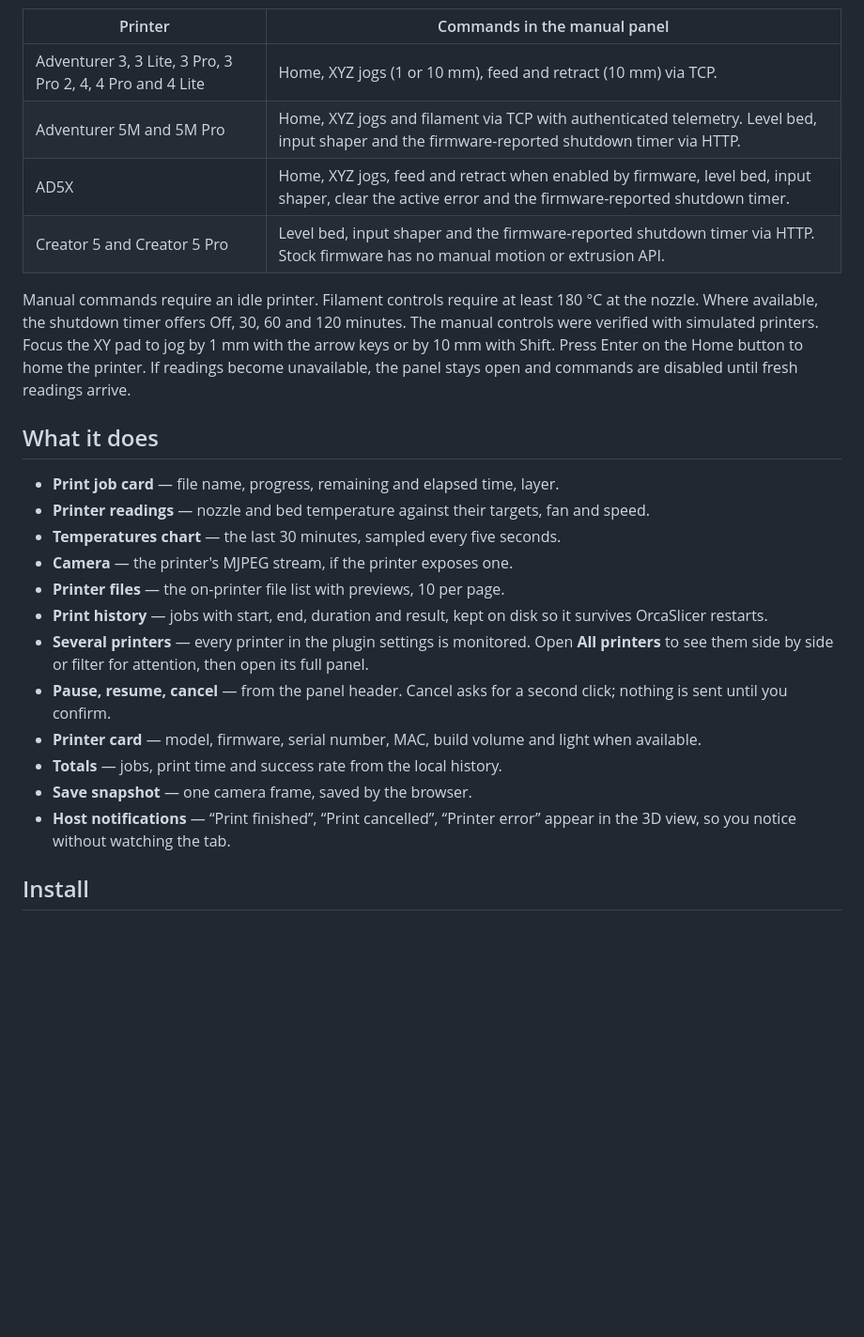
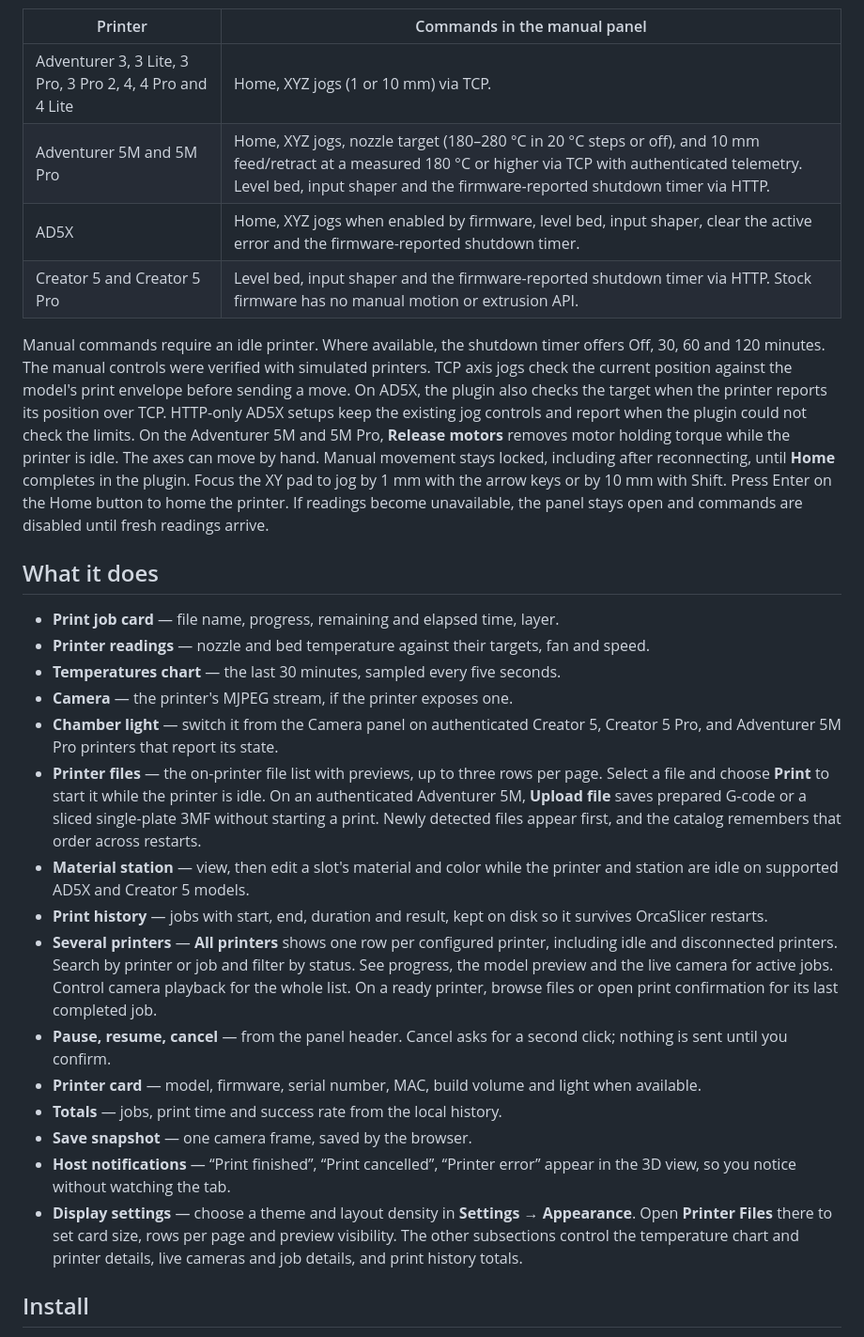
Before and after one commit to UshMask/flashforge-device-tab, a Markdown page: README.md, the part around one of its changes. Shown at 94% size. GitHub-like rendering; blank space fills up the shorter version.

```diff
--- a/README.md
+++ b/README.md
@@ -22,14 +24,20 @@ The screenshots show the plugin running with demonstration data. Select an image
 
 | Printer | Commands in the manual panel |
 | --- | --- |
-| Adventurer 3, 3 Lite, 3 Pro, 3 Pro 2, 4, 4 Pro and 4 Lite | Home, XYZ jogs (1 or 10 mm), feed and retract (10 mm) via TCP. |
-| Adventurer 5M and 5M Pro | Home, XYZ jogs and filament via TCP with authenticated telemetry. Level bed, input shaper and the firmware-reported shutdown timer via HTTP. |
-| AD5X | Home, XYZ jogs, feed and retract when enabled by firmware, level bed, input shaper, clear the active error and the firmware-reported shutdown timer. |
+| Adventurer 3, 3 Lite, 3 Pro, 3 Pro 2, 4, 4 Pro and 4 Lite | Home, XYZ jogs (1 or 10 mm) via TCP. |
+| Adventurer 5M and 5M Pro | Home, XYZ jogs, nozzle target (180–280 °C in 20 °C steps or off), and 10 mm feed/retract at a measured 180 °C or higher via TCP with authenticated telemetry. Level bed, input shaper and the firmware-reported shutdown timer via HTTP. |
+| AD5X | Home, XYZ jogs when enabled by firmware, level bed, input shaper, clear the active error and the firmware-reported shutdown timer. |
 | Creator 5 and Creator 5 Pro | Level bed, input shaper and the firmware-reported shutdown timer via HTTP. Stock firmware has no manual motion or extrusion API. |
 
-Manual commands require an idle printer. Filament controls require at least
-180 °C at the nozzle. Where available, the shutdown timer offers Off, 30, 60
+Manual commands require an idle printer. Where available, the shutdown timer offers Off, 30, 60
 and 120 minutes. The manual controls were verified with simulated printers.
+TCP axis jogs check the current position against the model's print envelope
+before sending a move. On AD5X, the plugin also checks the target when the
+printer reports its position over TCP. HTTP-only AD5X setups keep the existing
+jog controls and report when the plugin could not check the limits.
+On the Adventurer 5M and 5M Pro, **Release motors** removes motor holding torque
+while the printer is idle. The axes can move by hand. Manual movement stays
+locked, including after reconnecting, until **Home** completes in the plugin.
 Focus the XY pad to jog by 1 mm with the arrow keys or by 10 mm with Shift.
 Press Enter on the Home button to home the printer. If readings become
 unavailable, the panel stays open and commands are disabled until fresh readings arrive.
@@ -41,12 +49,22 @@ unavailable, the panel stays open and commands are disabled until fresh readings
   and speed.
 - **Temperatures chart** — the last 30 minutes, sampled every five seconds.
 - **Camera** — the printer's MJPEG stream, if the printer exposes one.
-- **Printer files** — the on-printer file list with previews, 10 per page.
+- **Chamber light** — switch it from the Camera panel on authenticated Creator 5,
+  Creator 5 Pro, and Adventurer 5M Pro printers that report its state.
+- **Printer files** — the on-printer file list with previews, up to three rows per page.
+  Select a file and choose **Print** to start it while the printer is idle.
+  On an authenticated Adventurer 5M, **Upload file** saves prepared G-code or
+  a sliced single-plate 3MF without starting a print. Newly detected files
+  appear first, and the catalog remembers that order across restarts.
+- **Material station** — view, then edit a slot's material and color while the
+  printer and station are idle on supported AD5X and Creator 5 models.
 - **Print history** — jobs with start, end, duration and result, kept on disk so
   it survives OrcaSlicer restarts.
-- **Several printers** — every printer in the plugin settings is monitored. Open
-  **All printers** to see them side by side or filter for attention, then open
-  its full panel.
+- **Several printers** — **All printers** shows one row per configured printer,
+  including idle and disconnected printers. Search by printer or job and
+  filter by status. See progress, the model preview and the live camera for
+  active jobs. Control camera playback for the whole list. On a ready printer,
+  browse files or open print confirmation for its last completed job.
 - **Pause, resume, cancel** — from the panel header. Cancel asks for a second
   click; nothing is sent until you confirm.
 - **Printer card** — model, firmware, serial number, MAC, build volume and light
@@ -55,6 +73,10 @@ unavailable, the panel stays open and commands are disabled until fresh readings
 - **Save snapshot** — one camera frame, saved by the browser.
 - **Host notifications** — “Print finished”, “Print cancelled”, “Printer error”
   appear in the 3D view, so you notice without watching the tab.
+- **Display settings** — choose a theme and layout density in **Settings →
+  Appearance**. Open **Printer Files** there to set card size, rows per page
+  and preview visibility. The other subsections control the temperature chart
+  and printer details, live cameras and job details, and print history totals.
 
 ## Install
 
```
Also changed, not shown: other parts of README.md (+48 -22 lines), CHANGELOG.md (+36 -0 lines), design-qa.md (added, +24 -0 lines), docs/orca-cloud.md (added, +44 -0 lines), docs/rust-migration.md (added, +65 -0 lines), docs/orca-cloud/01-monitor.png (added), docs/orca-cloud/02-all-printers.png (added), docs/orca-cloud/03-history.png (added), docs/orca-cloud/04-manual-control.png (added), docs/orca-cloud/05-connect-printer.png (added), docs/orca-cloud/06-appearance.png (added), 7 other files.
